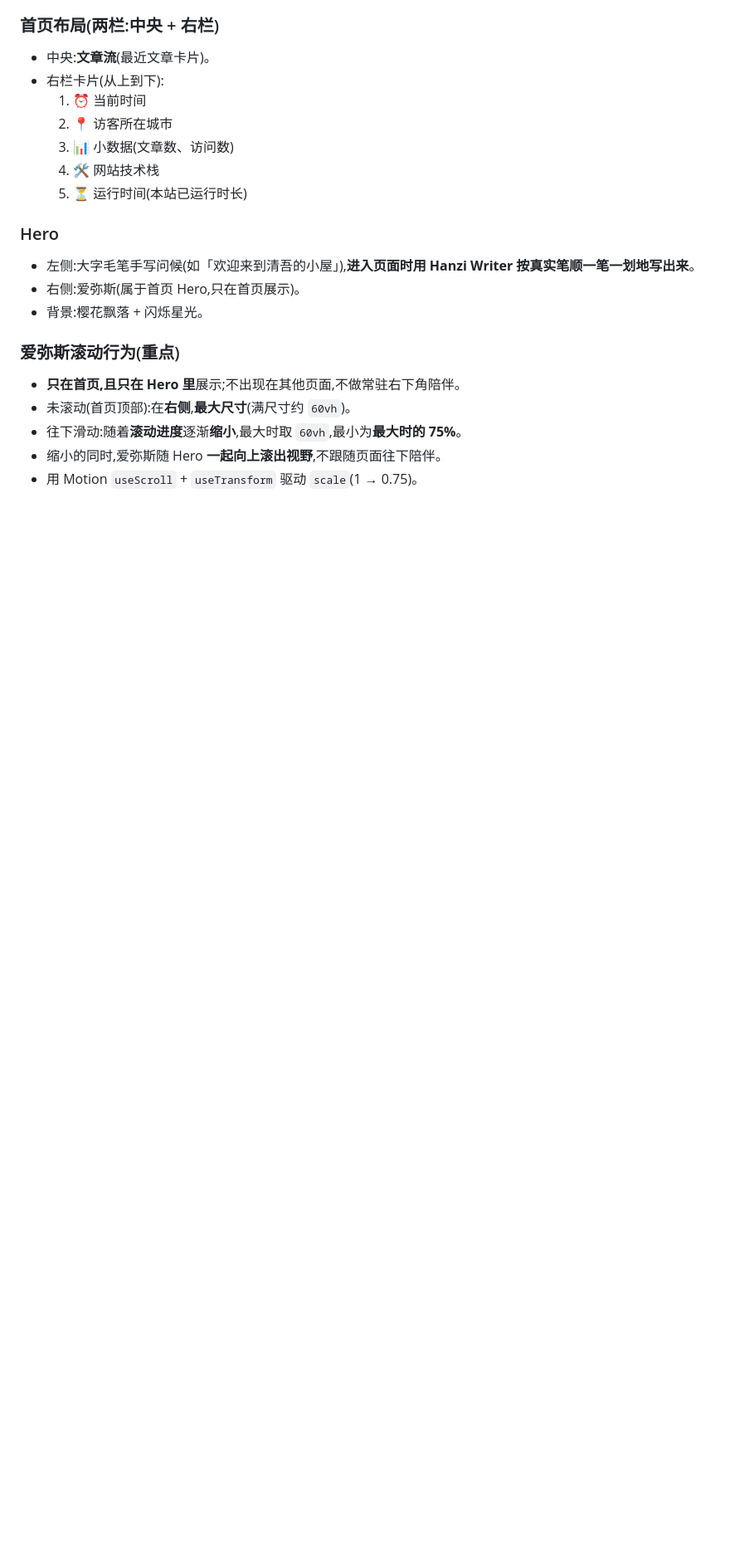
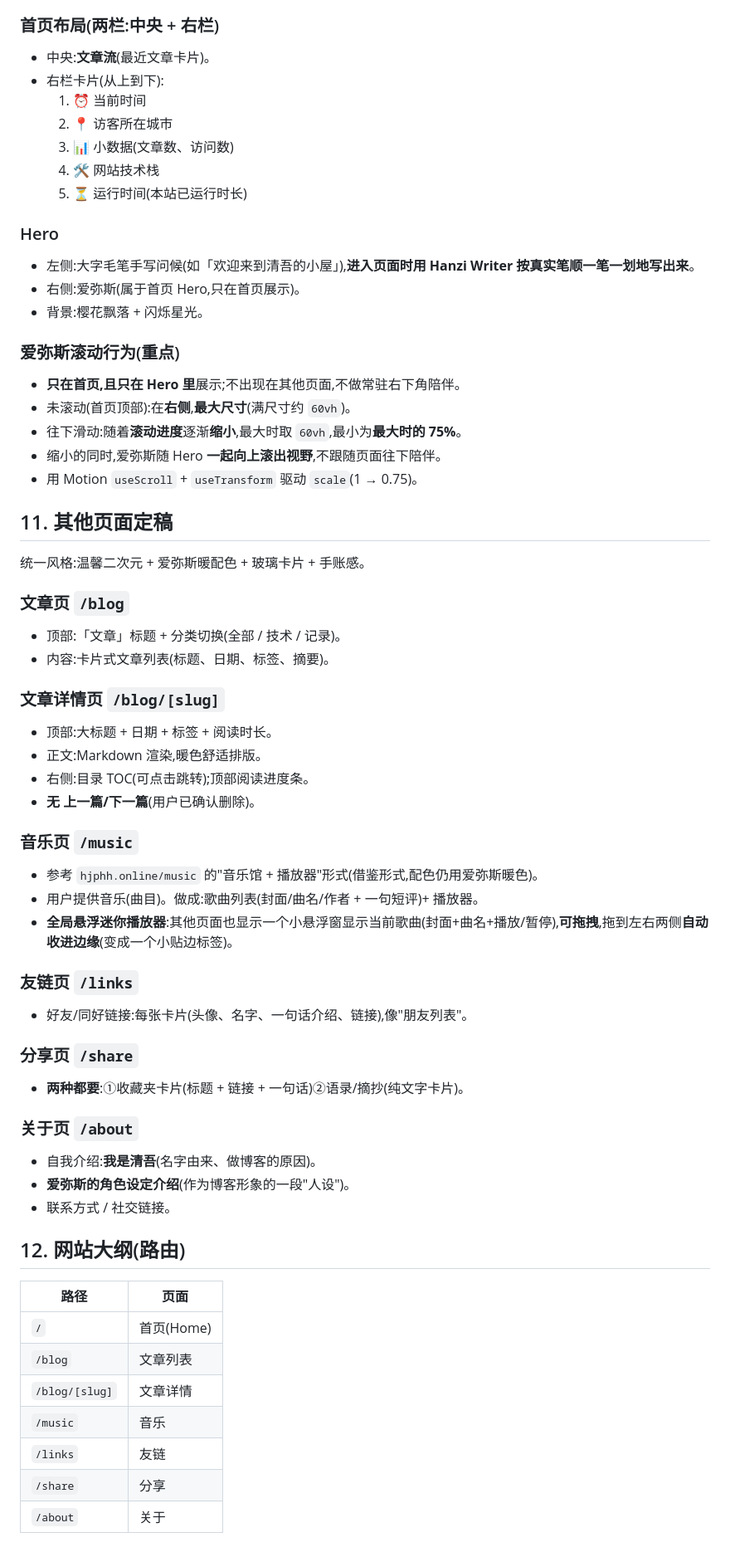
Before and after one commit to hjphh11/qingwu-blog, a Markdown page: 项目设计.md, the part around the change. Shown at 83% size. Rendered like a GitHub page; blank space fills up the shorter version.

Commit message:
design: 定稿其他页面(文章/音乐/友链/分享/关于,全局悬浮迷你播放器)

```diff
--- a/项目设计.md
+++ b/项目设计.md
@@ -126,3 +126,45 @@
 - 往下滑动:随着**滚动进度**逐渐**缩小**,最大时取 `60vh`,最小为**最大时的 75%**。
 - 缩小的同时,爱弥斯随 Hero **一起向上滚出视野**,不跟随页面往下陪伴。
 - 用 Motion `useScroll` + `useTransform` 驱动 `scale`(1 → 0.75)。
+
+## 11. 其他页面定稿
+
+统一风格:温馨二次元 + 爱弥斯暖配色 + 玻璃卡片 + 手账感。
+
+### 文章页 `/blog`
+- 顶部:「文章」标题 + 分类切换(全部 / 技术 / 记录)。
+- 内容:卡片式文章列表(标题、日期、标签、摘要)。
+
+### 文章详情页 `/blog/[slug]`
+- 顶部:大标题 + 日期 + 标签 + 阅读时长。
+- 正文:Markdown 渲染,暖色舒适排版。
+- 右侧:目录 TOC(可点击跳转);顶部阅读进度条。
+- **无 上一篇/下一篇**(用户已确认删除)。
+
+### 音乐页 `/music`
+- 参考 `hjphh.online/music` 的"音乐馆 + 播放器"形式(借鉴形式,配色仍用爱弥斯暖色)。
+- 用户提供音乐(曲目)。做成:歌曲列表(封面/曲名/作者 + 一句短评)+ 播放器。
+- **全局悬浮迷你播放器**:其他页面也显示一个小悬浮窗显示当前歌曲(封面+曲名+播放/暂停),**可拖拽**,拖到左右两侧**自动收进边缘**(变成一个小贴边标签)。
+
+### 友链页 `/links`
+- 好友/同好链接:每张卡片(头像、名字、一句话介绍、链接),像"朋友列表"。
+
+### 分享页 `/share`
+- **两种都要**:①收藏夹卡片(标题 + 链接 + 一句话)②语录/摘抄(纯文字卡片)。
+
+### 关于页 `/about`
+- 自我介绍:**我是清吾**(名字由来、做博客的原因)。
+- **爱弥斯的角色设定介绍**(作为博客形象的一段"人设")。
+- 联系方式 / 社交链接。
+
+## 12. 网站大纲(路由)
+
+| 路径 | 页面 |
+|---|---|
+| `/` | 首页(Home) |
+| `/blog` | 文章列表 |
+| `/blog/[slug]` | 文章详情 |
+| `/music` | 音乐 |
+| `/links` | 友链 |
+| `/share` | 分享 |
+| `/about` | 关于 |
```
